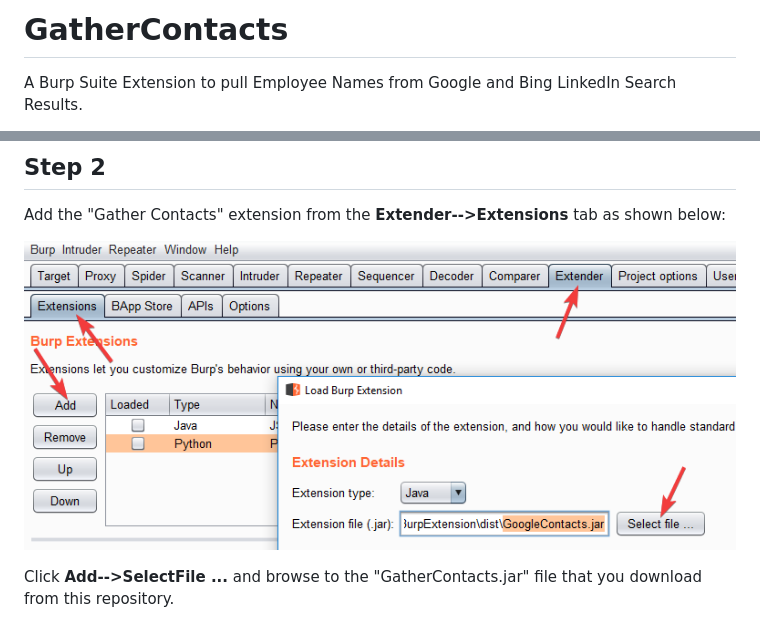
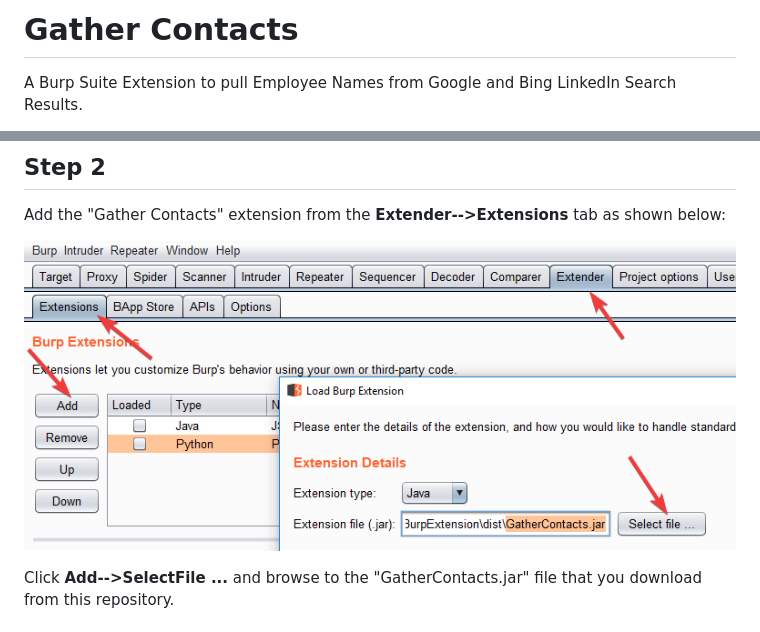
Before and after one commit to clr2of8/GatherContacts, a Markdown page: README.md, 2 parts joined by grey strips. Drawn GitHub-style; pictures changed too: images/AddExtension.png.

Commit message:
renamed Jar file

```diff
--- a/README.md
+++ b/README.md
@@ -1,4 +1,4 @@
-# GatherContacts
+# Gather Contacts
 A Burp Suite Extension to pull Employee Names from Google and Bing LinkedIn Search Results.
 
 As part of reconnaissance when performing a penetration test, it is often useful to gather employee names that can then be massaged into email addresses and usernames. The usernames may come in handy for performing a [password spraying attack](http://www.blackhillsinfosec.com/?p=4694) for example. One easy way to gather employee names is to use the following Burp Suite Pro extension as described below.
```
Also changed, not shown: 2 other files.
